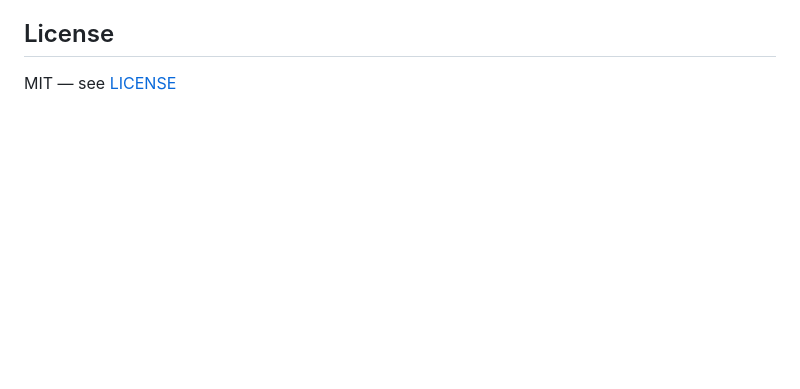
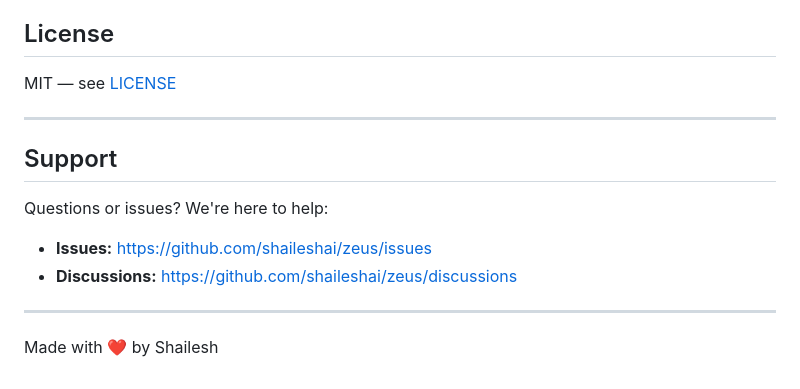
Before and after one commit to shaileshai/zeus, a Markdown page: README.md, the part around the change. Rendered like a GitHub page; blank space fills up the shorter version.

Commit message:
docs: add support links and attribution footer

```diff
--- a/README.md
+++ b/README.md
@@ -119,3 +119,16 @@ zeus/
 
 ## License
 MIT — see [LICENSE](./LICENSE)
+
+---
+
+## Support
+
+Questions or issues? We're here to help:
+
+- **Issues:** https://github.com/shaileshai/zeus/issues
+- **Discussions:** https://github.com/shaileshai/zeus/discussions
+
+---
+
+Made with ❤️ by Shailesh
```
